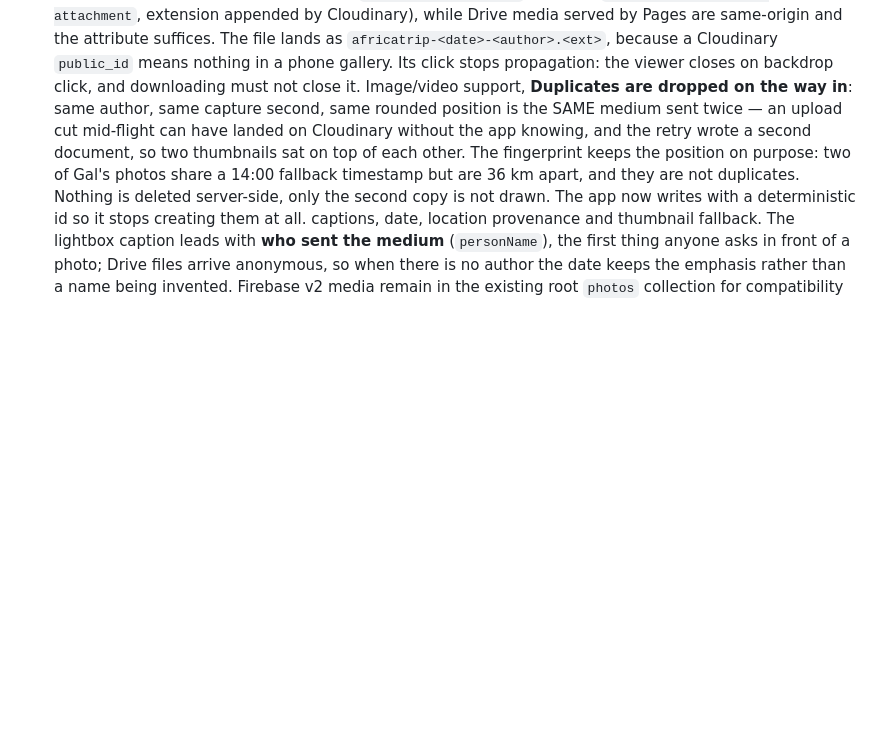
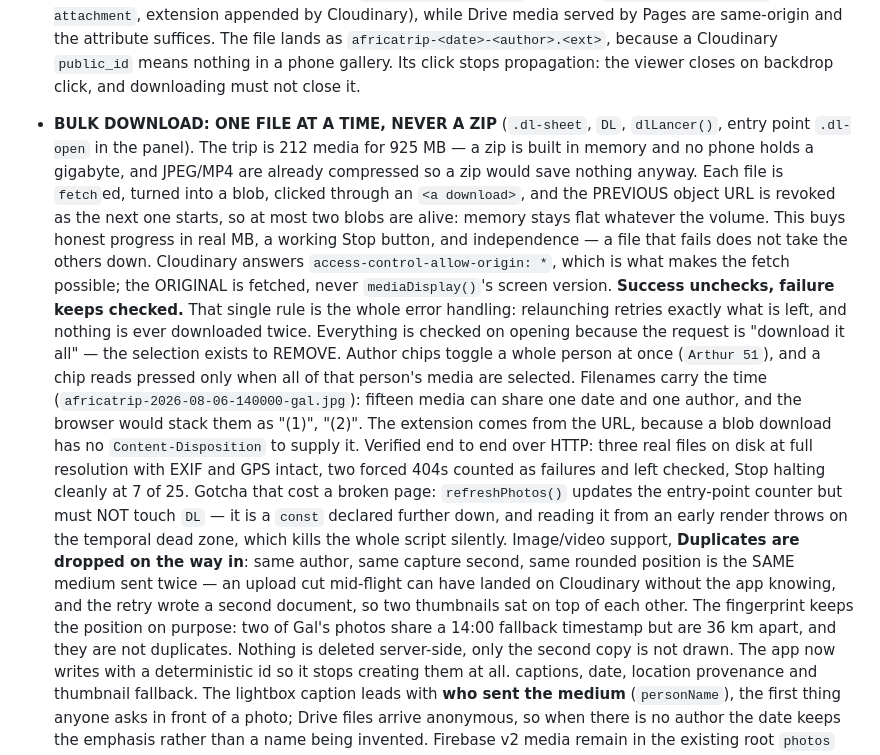
Before and after one commit to CartmanRolex/AfricaTrip, a Markdown page: src/CLAUDE.md, the part around the change. Drawn GitHub-style; blank space fills up the shorter version.

Commit message:
Documente le téléchargement en masse
Note laissée de côté au commit précédent : l'ancre du doc ne correspondait
pas et l'assertion a coupé le script après le commit du code.

Co-Authored-By: Claude Opus 5 <noreply@anthropic.com>
Claude-Session: https://claude.ai/code/session_0143pyYpxcmrG2JSb5bCCFyE

```diff
--- a/src/CLAUDE.md
+++ b/src/CLAUDE.md
@@ -546,6 +546,34 @@ Key JS structures (all near the top of the script):
   because a Cloudinary `public_id` means nothing in a phone gallery. Its click
   stops propagation: the viewer closes on backdrop click, and downloading must
   not close it.
+- **BULK DOWNLOAD: ONE FILE AT A TIME, NEVER A ZIP** (`.dl-sheet`, `DL`,
+  `dlLancer()`, entry point `.dl-open` in the panel). The trip is 212 media for
+  925 MB — a zip is built in memory and no phone holds a gigabyte, and JPEG/MP4
+  are already compressed so a zip would save nothing anyway. Each file is
+  `fetch`ed, turned into a blob, clicked through an `<a download>`, and the
+  PREVIOUS object URL is revoked as the next one starts, so at most two blobs
+  are alive: memory stays flat whatever the volume. This buys honest progress
+  in real MB, a working Stop button, and independence — a file that fails does
+  not take the others down. Cloudinary answers
+  `access-control-allow-origin: *`, which is what makes the fetch possible; the
+  ORIGINAL is fetched, never `mediaDisplay()`'s screen version.
+  **Success unchecks, failure keeps checked.** That single rule is the whole
+  error handling: relaunching retries exactly what is left, and nothing is ever
+  downloaded twice. Everything is checked on opening because the request is
+  "download it all" — the selection exists to REMOVE. Author chips toggle a
+  whole person at once (`Arthur 51`), and a chip reads pressed only when all of
+  that person's media are selected.
+  Filenames carry the time (`africatrip-2026-08-06-140000-gal.jpg`): fifteen
+  media can share one date and one author, and the browser would stack them as
+  "(1)", "(2)". The extension comes from the URL, because a blob download has
+  no `Content-Disposition` to supply it.
+  Verified end to end over HTTP: three real files on disk at full resolution
+  with EXIF and GPS intact, two forced 404s counted as failures and left
+  checked, Stop halting cleanly at 7 of 25.
+  Gotcha that cost a broken page: `refreshPhotos()` updates the entry-point
+  counter but must NOT touch `DL` — it is a `const` declared further down, and
+  reading it from an early render throws on the temporal dead zone, which kills
+  the whole script silently.
   Image/video support,
   **Duplicates are dropped on the way in**: same author, same capture second, same rounded position is the SAME medium sent twice — an upload cut mid-flight can have landed on Cloudinary without the app knowing, and the retry wrote a second document, so two thumbnails sat on top of each other. The fingerprint keeps the position on purpose: two of Gal's photos share a 14:00 fallback timestamp but are 36 km apart, and they are not duplicates. Nothing is deleted server-side, only the second copy is not drawn. The app now writes with a deterministic id so it stops creating them at all. captions, date, location provenance and thumbnail fallback. The lightbox caption leads with **who sent the medium** (`personName`), the first thing anyone asks in front of a photo; Drive files arrive anonymous, so when there is no author the date keeps the emphasis rather than a name being invented. Firebase v2
   media remain in the existing root `photos` collection for compatibility but
```
